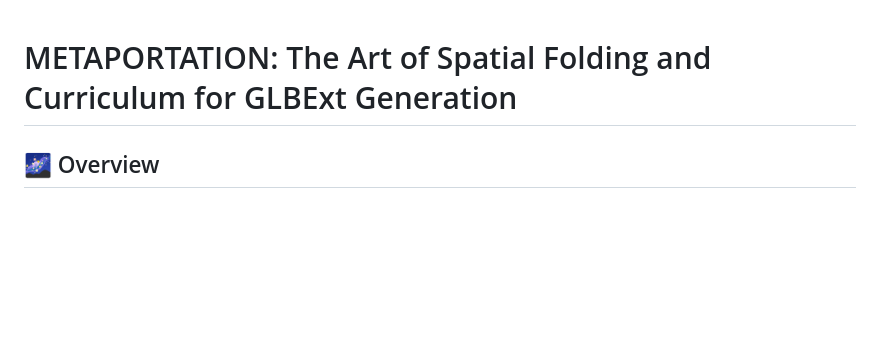
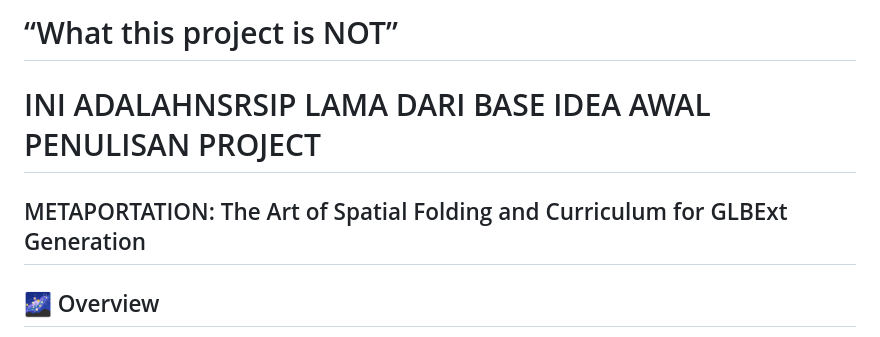
Before and after one commit to bswcorp/METAPORTATION, a Markdown page: docs/arsip/Readme_awal.md, the part around the change. Rendered like a GitHub page; blank space fills up the shorter version.

Commit message:
Update Readme_awal.md
Signed-off-by: Quorum Sovereign Digital Genesis  <254803606+bswcorp@users.noreply.github.com>

```diff
--- a/docs/arsip/Readme_awal.md
+++ b/docs/arsip/Readme_awal.md
@@ -1,5 +1,9 @@
+# “What this project is NOT”
 
-# METAPORTATION: The Art of Spatial Folding and Curriculum for GLBExt Generation
+# INI ADALAHNSRSIP LAMA DARI BASE IDEA AWAL PENULISAN PROJECT
+
+
+## METAPORTATION: The Art of Spatial Folding and Curriculum for GLBExt Generation
 ## 🌌 Overview
 METAPORTATION adalah sebuah proyek interdisipliner yang menggabungkan seni melipat tingkat lanjut (Advanced Origami Topology) dengan teori manipulasi ruang spekulatif. Proyek ini berfungsi sebagai cetak biru (blueprint) kurikulum masa depan untuk menjembatani logika geometri abstrak, struktur dimensi, dan visualisasi fisik.
 
```
